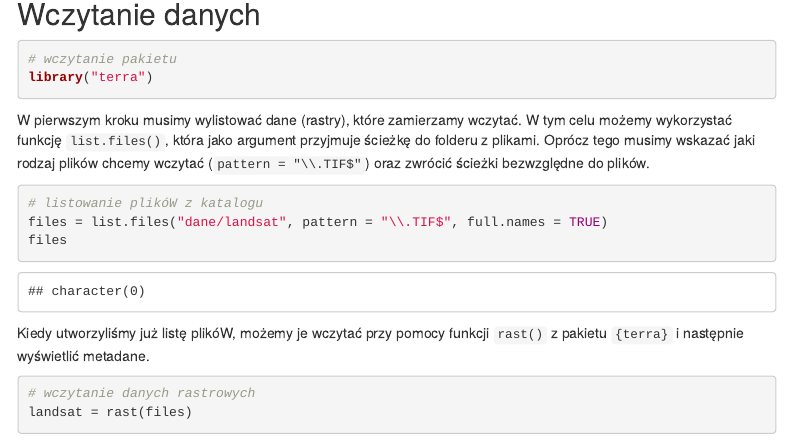
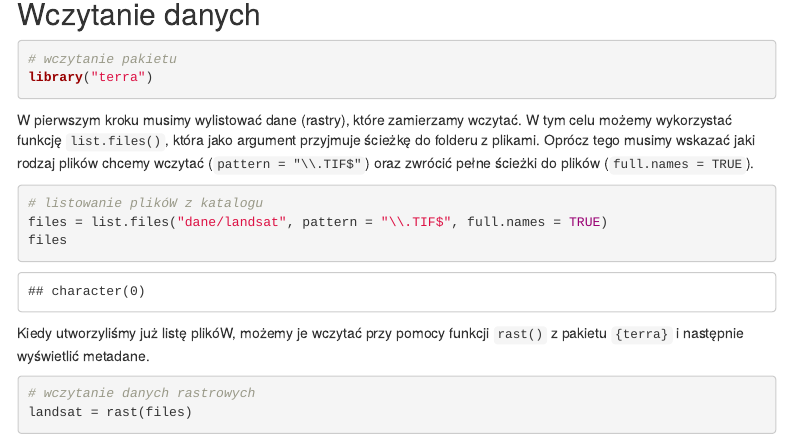
Before and after one commit to kadyb/GEOINF2022, an R Markdown document (Klasteryzacja.Rmd): the page in a window 1100 px wide, from 140 px down. Rendered offline with R 4.5, knitr and Pandoc, with nearby package versions; some code elsewhere in the file could not run offline; menus at the side of the page are left out.

Commit message:
update Klasteryzacja

````diff
--- a/Klasteryzacja.Rmd
+++ b/Klasteryzacja.Rmd
@@ -18,7 +18,8 @@ library("terra")
 W pierwszym kroku musimy wylistować dane (rastry), które zamierzamy wczytać.
 W tym celu możemy wykorzystać funkcję `list.files()`, która jako argument przyjmuje
 ścieżkę do folderu z plikami. Oprócz tego musimy wskazać jaki rodzaj plików chcemy
-wczytać (`pattern = "\\.TIF$"`) oraz zwrócić ścieżki bezwzględne do plików.
+wczytać (`pattern = "\\.TIF$"`) oraz zwrócić pełne ścieżki do plików
+(`full.names = TRUE`).
 
 ```{r}
 # listowanie plikóW z katalogu
````
